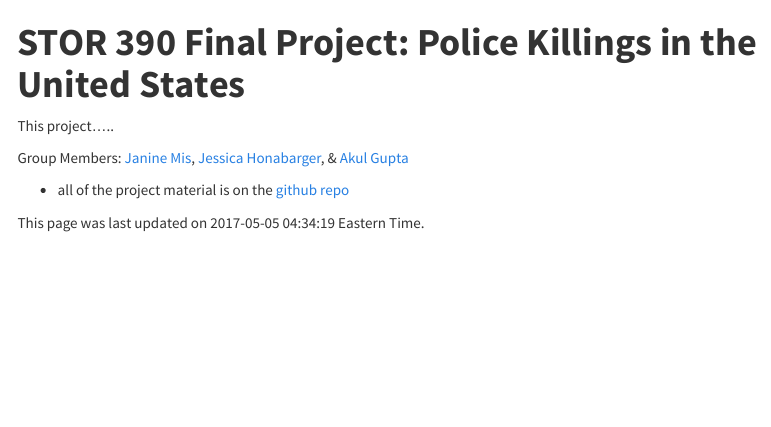
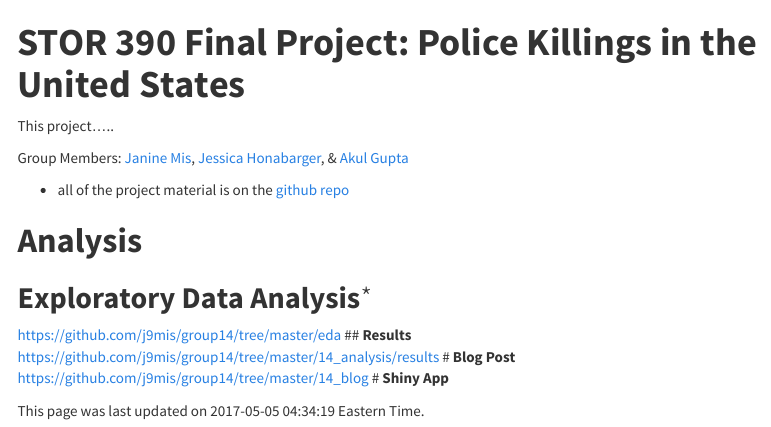
Before and after one commit to j9mis/group14, an R Markdown document (index.Rmd): the page in a window 1100 px wide, from its top. Rendered offline with R 4.5, knitr and Pandoc, with nearby package versions; menus at the side of the page are left out.

Commit message:
Update index.Rmd

```diff
--- a/index.Rmd
+++ b/index.Rmd
@@ -17,7 +17,14 @@ Group Members: [Janine Mis](https://github.com/j9mis), [Jessica Honabarger](http
 
 - all of the project material is on the [github repo](https://github.com/j9mis/group14)
 
-
+# **Analysis**
+## **Exploratory Data Analysis***
+https://github.com/j9mis/group14/tree/master/eda
+## **Results**
+https://github.com/j9mis/group14/tree/master/14_analysis/results
+# **Blog Post**
+https://github.com/j9mis/group14/tree/master/14_blog
+# **Shiny App**
 
 
 
```
